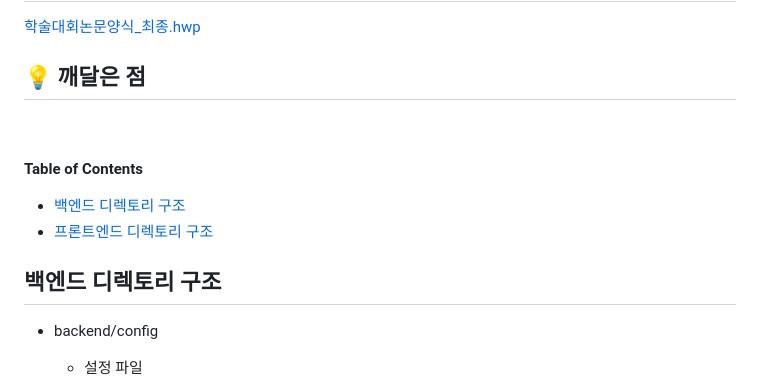
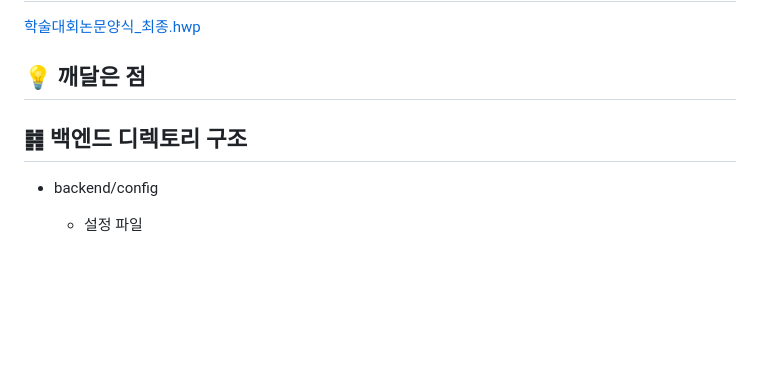
Before and after one commit to limbaba1120/Help_me_medic_bot, a Markdown page: README.md, the part around the change. Drawn GitHub-style; blank space fills up the shorter version.

```diff
--- a/README.md
+++ b/README.md
@@ -35,13 +35,8 @@
 
 
 
-&nbsp;  &nbsp;  &nbsp;
-&nbsp;
-**Table of Contents**
-  * [백엔드 디렉토리 구조](#백엔드-디렉토리-구조)
-  * [프론트엔드 디렉토리 구조](#프론트엔드-디렉토리-구조)
 
-## 백엔드 디렉토리 구조
+## ䷦ 백엔드 디렉토리 구조
 
 - backend/config
   - 설정 파일
```
